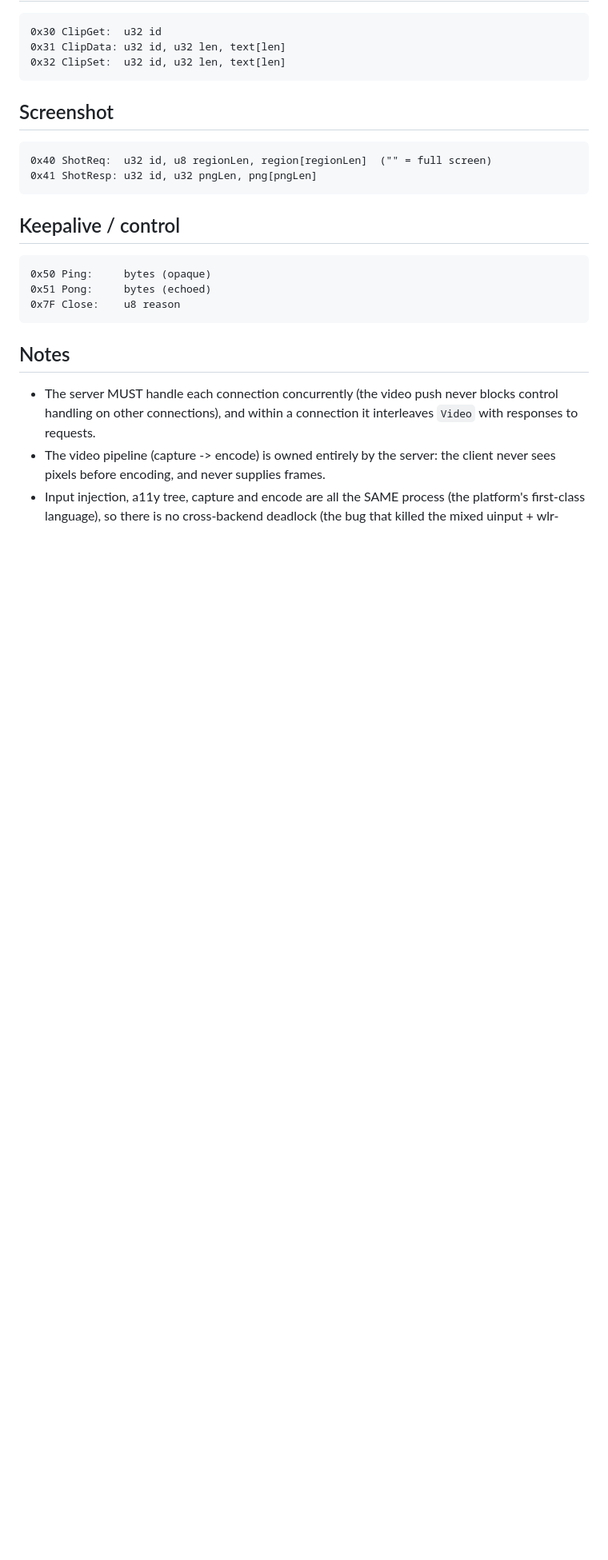
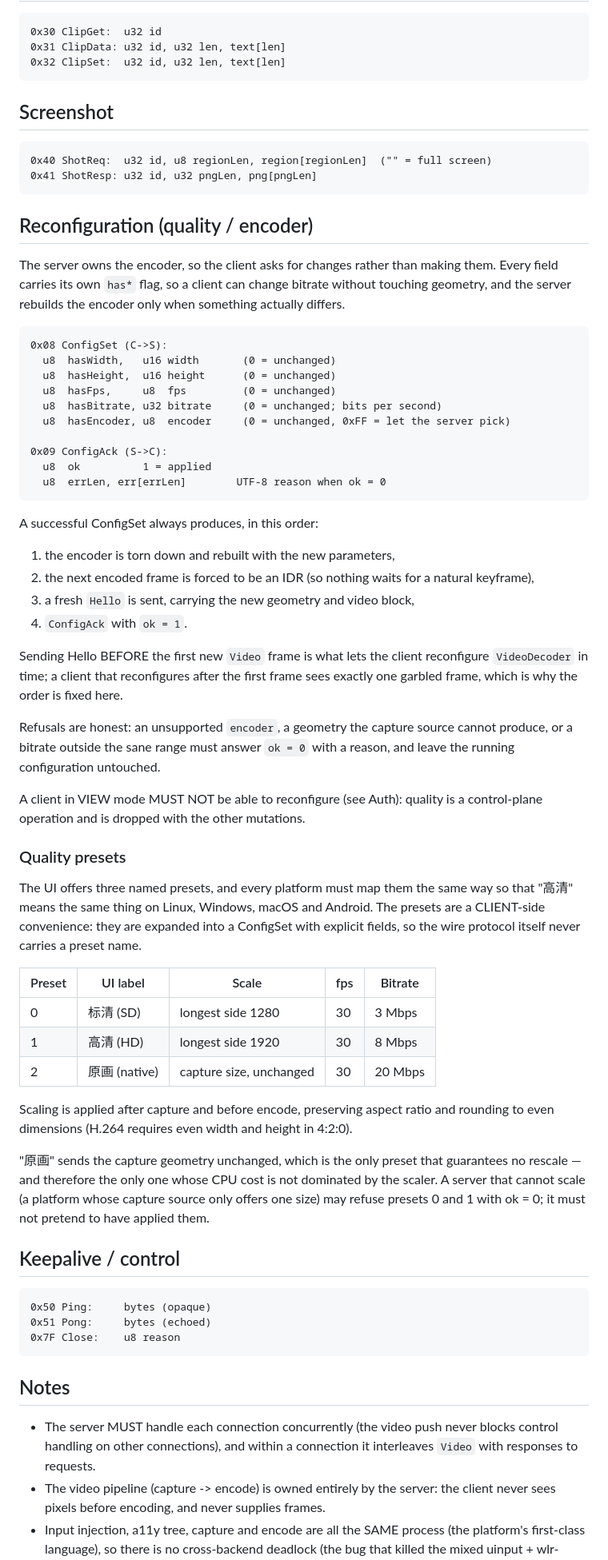
Before and after one commit to easydev-org/easystream, a Markdown page: EST.md, the part around one of its changes. Shown at 80% size. GitHub-like rendering; blank space fills up the shorter version.

Commit message:
est: specify runtime quality changes (Hello video block + ConfigSet)
Video was described by four bytes at offsets 2-6 and nothing else: a client could not tell a software encoder from a hardware one, could not report the bitrate it was receiving, and had no way to ask for anything different.

Two additions, both chosen to keep existing clients working:

* Hello gains a video block APPENDED at offset 15 (hasVideoConfig, encoder, flags, bitrate, keyint). Every existing field keeps its offset, so a client that stops at the audio block parses Hello exactly as before, and a server that does not implement the block advertises hasVideoConfig = 0.

* ConfigSet/ConfigAck (0x08/0x09) let a control-mode client change geometry, fps, bitrate and encoder at run time. The server's order of operations is fixed for a reason: rebuild the encoder, force an IDR, send a fresh Hello, then ack. Hello must precede the first new Video frame or the client reconfigures one frame too late and shows one garbled picture.

The three UI presets (标清/高清/原画) are defined here so that 高清 means the same thing on every platform, but they stay a client-side convenience: on the wire they expand to explicit ConfigSet fields, so no platform-specific preset naming can leak into the protocol.

````diff
--- a/EST.md
+++ b/EST.md
@@ -157,6 +184,68 @@ be in flight on the one connection).
 0x41 ShotResp: u32 id, u32 pngLen, png[pngLen]
 ```
 
+## Reconfiguration (quality / encoder)
+
+The server owns the encoder, so the client asks for changes rather than making
+them. Every field carries its own `has*` flag, so a client can change bitrate
+without touching geometry, and the server rebuilds the encoder only when
+something actually differs.
+
+```
+0x08 ConfigSet (C->S):
+  u8  hasWidth,   u16 width       (0 = unchanged)
+  u8  hasHeight,  u16 height      (0 = unchanged)
+  u8  hasFps,     u8  fps         (0 = unchanged)
+  u8  hasBitrate, u32 bitrate     (0 = unchanged; bits per second)
+  u8  hasEncoder, u8  encoder     (0 = unchanged, 0xFF = let the server pick)
+
+0x09 ConfigAck (S->C):
+  u8  ok          1 = applied
+  u8  errLen, err[errLen]        UTF-8 reason when ok = 0
+```
+
+A successful ConfigSet always produces, in this order:
+
+1. the encoder is torn down and rebuilt with the new parameters,
+2. the next encoded frame is forced to be an IDR (so nothing waits for a natural
+   keyframe),
+3. a fresh `Hello` is sent, carrying the new geometry and video block,
+4. `ConfigAck` with `ok = 1`.
+
+Sending Hello BEFORE the first new `Video` frame is what lets the client
+reconfigure `VideoDecoder` in time; a client that reconfigures after the first
+frame sees exactly one garbled frame, which is why the order is fixed here.
+
+Refusals are honest: an unsupported `encoder`, a geometry the capture source
+cannot produce, or a bitrate outside the sane range must answer `ok = 0` with a
+reason, and leave the running configuration untouched.
+
+A client in VIEW mode MUST NOT be able to reconfigure (see Auth): quality is a
+control-plane operation and is dropped with the other mutations.
+
+### Quality presets
+
+The UI offers three named presets, and every platform must map them the same way
+so that "高清" means the same thing on Linux, Windows, macOS and Android. The
+presets are a CLIENT-side convenience: they are expanded into a ConfigSet with
+explicit fields, so the wire protocol itself never carries a preset name.
+
+| Preset | UI label | Scale | fps | Bitrate |
+|--------|----------|-------|-----|---------|
+| 0 | 标清 (SD)     | longest side 1280 | 30 | 3 Mbps |
+| 1 | 高清 (HD)     | longest side 1920 | 30 | 8 Mbps |
+| 2 | 原画 (native) | capture size, unchanged | 30 | 20 Mbps |
+
+Scaling is applied after capture and before encode, preserving aspect ratio and
+rounding to even dimensions (H.264 requires even width and height in 4:2:0).
+
+"原画" sends the capture geometry unchanged, which is the only preset that
+guarantees no rescale — and therefore the only one whose CPU cost is not
+dominated by the scaler. A server that cannot scale (a platform whose capture
+source only offers one size) may refuse presets 0 and 1 with ok = 0; it must not
+pretend to have applied them.
+
+
 ## Keepalive / control
 
 ```
````
Also changed, not shown: other parts of EST.md (+27 -0 lines).
